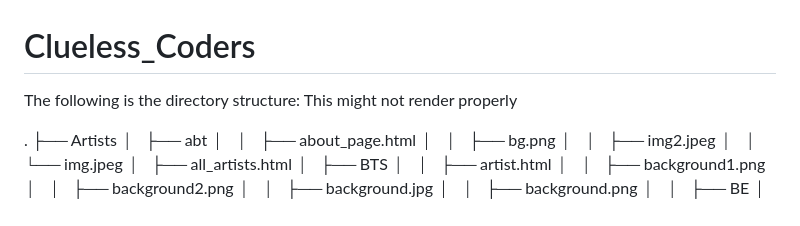
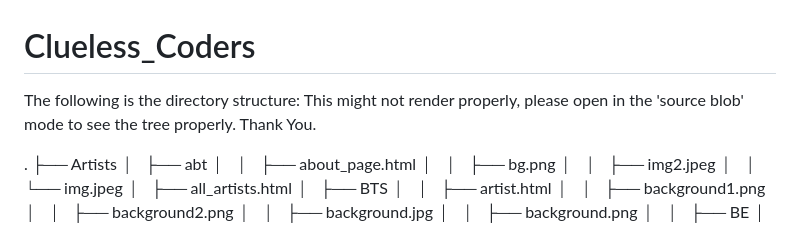
Before and after one commit to Debangan-MishraIIIT/ISS_project, a Markdown page: README.md, the part around the change. Rendered like a GitHub page.

```diff
--- a/README.md
+++ b/README.md
@@ -1,7 +1,7 @@
 # Clueless_Coders
 
 The following is the directory structure:
-This might not render properly
+This might not render properly, please open in the 'source blob' mode to see the tree properly. Thank You.
 
 .
 ├── Artists
```
